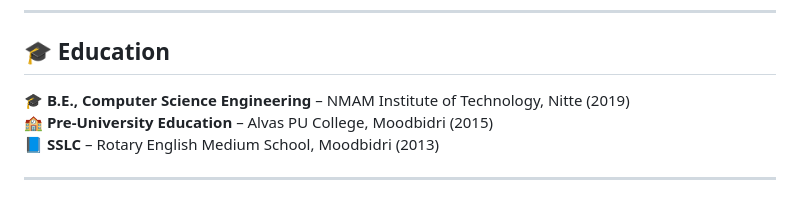
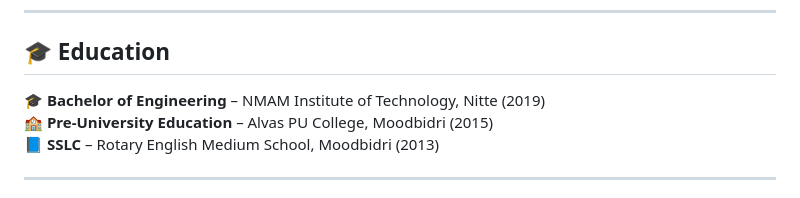
Before and after one commit to vineeth-hegde/vineeth-hegde.github.io, a Markdown page: README.md, the part around the change. Rendered like a GitHub page.

```diff
--- a/README.md
+++ b/README.md
@@ -75,7 +75,7 @@
 ---
 
 ## 🎓 Education
-🎓 **B.E., Computer Science Engineering** – NMAM Institute of Technology, Nitte (2019)
+🎓 **Bachelor of Engineering** – NMAM Institute of Technology, Nitte (2019)
 🏫 **Pre-University Education** – Alvas PU College, Moodbidri (2015)
 📘 **SSLC** – Rotary English Medium School, Moodbidri (2013)
 
```
